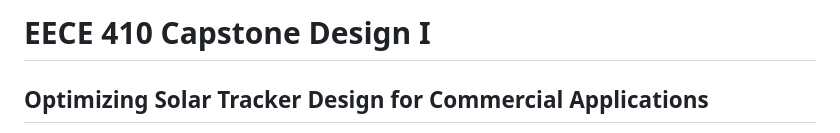
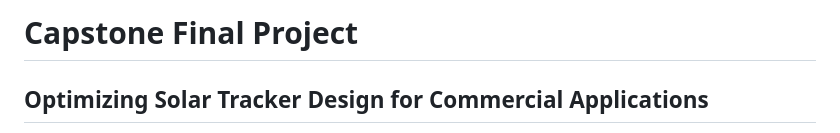
Before and after one commit to Joel-Mendez0/Optimizing-Solar-Tracker-Design-for-Commercial-Applications-SunnySideUpgrades-, a Markdown page: README.md, the part around the change. GitHub-like rendering.

```diff
--- a/README.md
+++ b/README.md
@@ -1,4 +1,4 @@
-# EECE 410 Capstone Design I
+# Capstone Final Project
 ## Optimizing Solar Tracker Design for Commercial Applications
 
 https://github.com/Joel-Mendez0/SunnySideUpgrades/assets/113056408/0a00a07c-9d0d-4bea-a53a-b840ea959109
```
